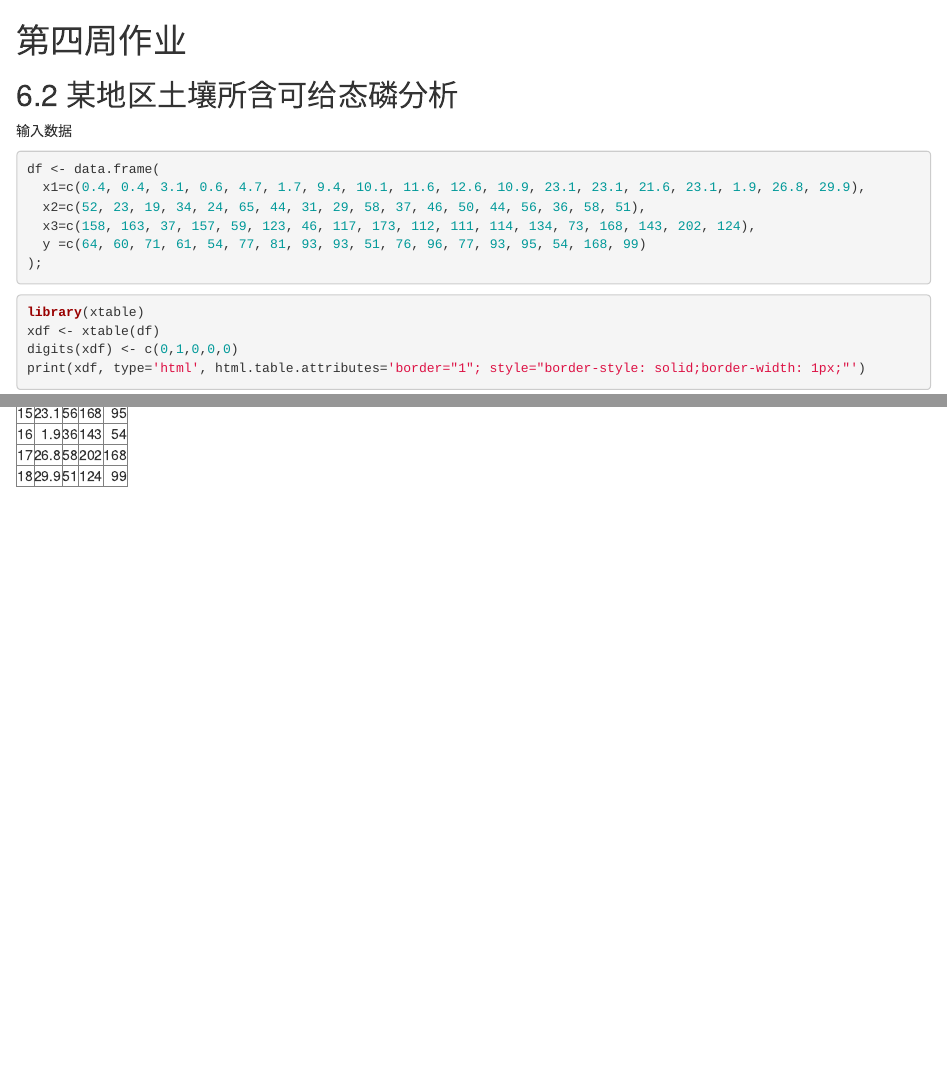
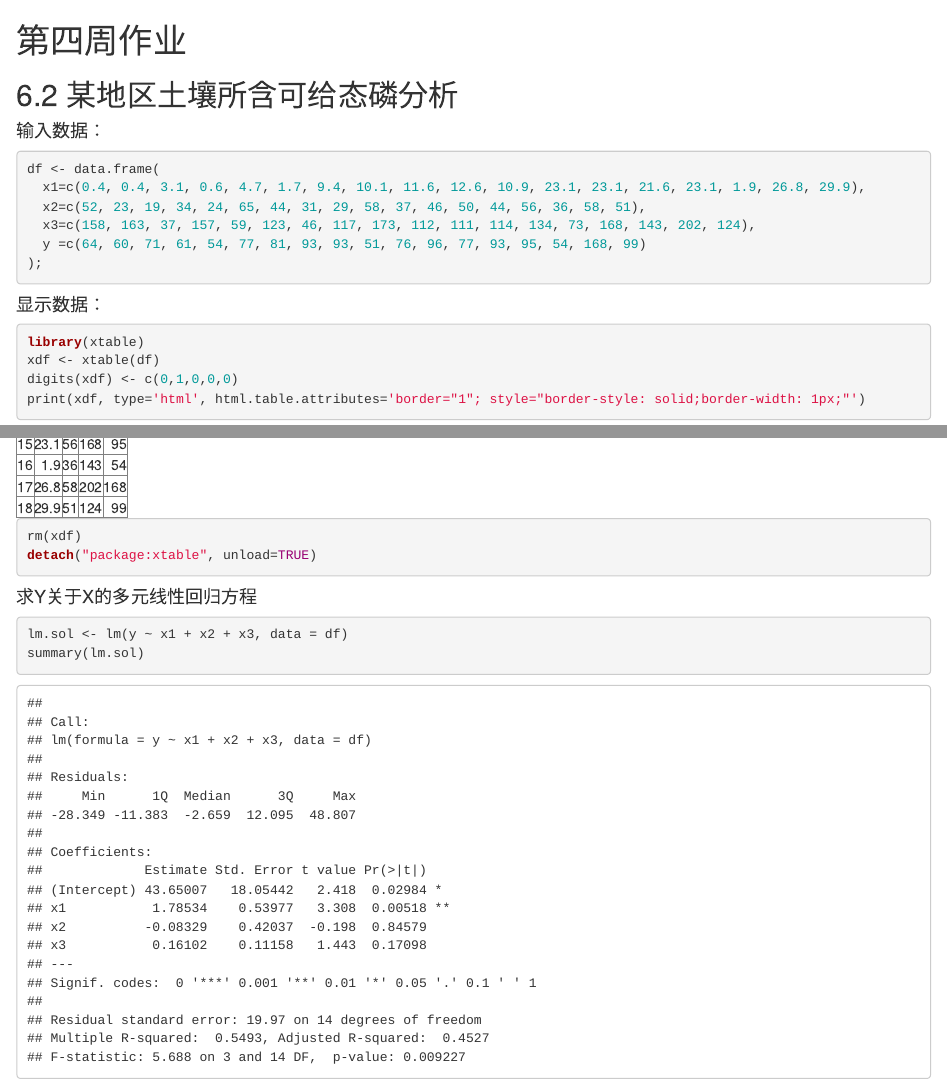
Before and after one commit to liyuan851277048/R-SDSS, an R Markdown document (R-Book-Homework/ch6_2.Rmd): the page in a window 1100 px wide, from its top, and a second part further down, joined at a grey line. Rendered offline with R 4.5, knitr and Pandoc, with nearby package versions.

Commit message:
Homework 6.2 step 1

````diff
--- a/R-Book-Homework/ch6_2.Rmd
+++ b/R-Book-Homework/ch6_2.Rmd
@@ -2,7 +2,7 @@
 
 ## 6.2 某地区土壤所含可给态磷分析
 
-输入数据
+#### 输入数据：
 ```{r}
 df <- data.frame(
   x1=c(0.4, 0.4, 3.1, 0.6, 4.7, 1.7, 9.4, 10.1, 11.6, 12.6, 10.9, 23.1, 23.1, 21.6, 23.1, 1.9, 26.8, 29.9),
@@ -12,9 +12,18 @@ df <- data.frame(
 );
 ```
 
+#### 显示数据：
 ```{r results='asis'}
 library(xtable)
 xdf <- xtable(df)
 digits(xdf) <- c(0,1,0,0,0)
 print(xdf, type='html', html.table.attributes='border="1"; style="border-style: solid;border-width: 1px;"')
+rm(xdf)
+detach("package:xtable", unload=TRUE)
 ```
+
+#### 求Y关于X的多元线性回归方程
+```{r}
+lm.sol <- lm(y ~ x1 + x2 + x3, data = df)
+summary(lm.sol)
+```
````
